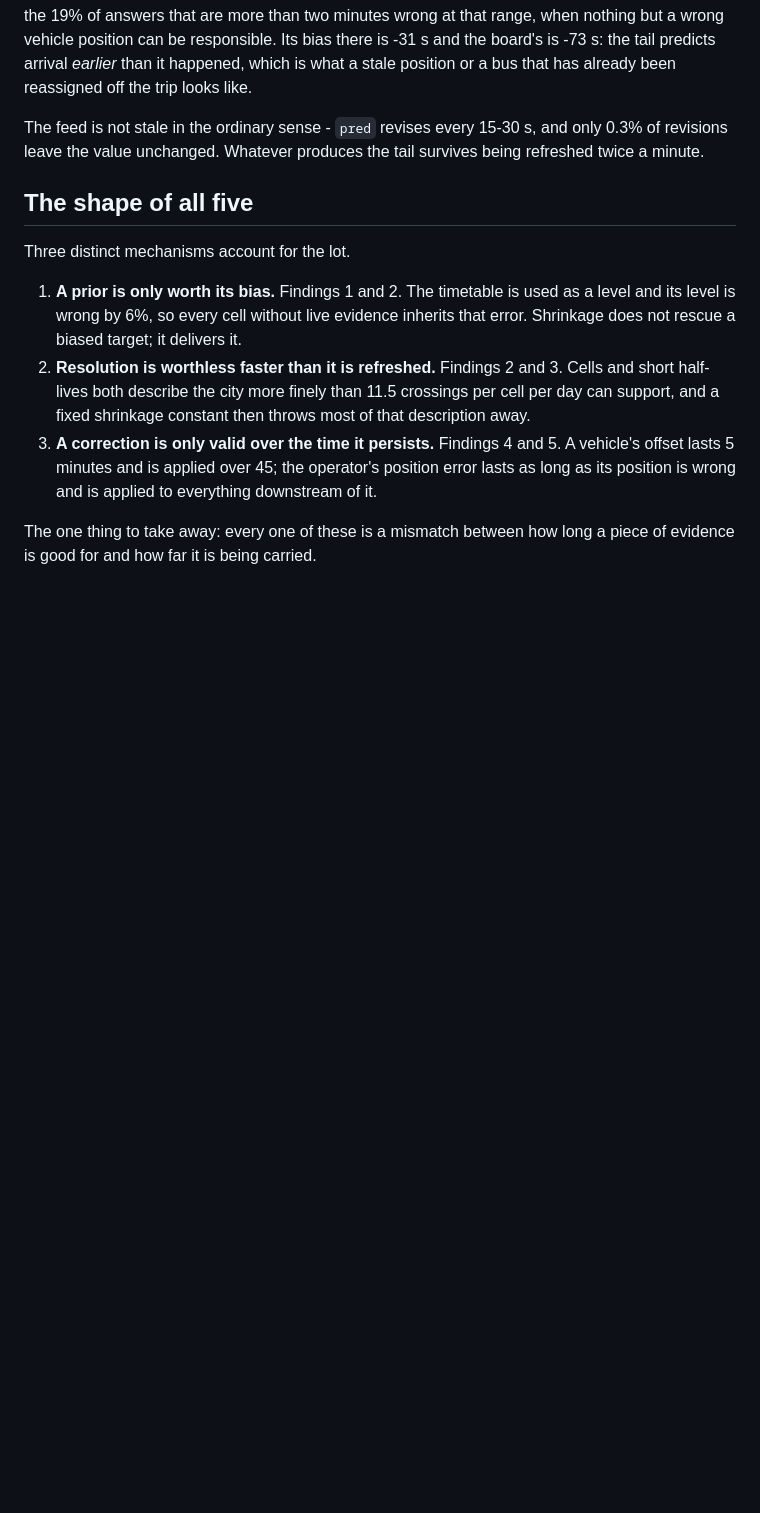
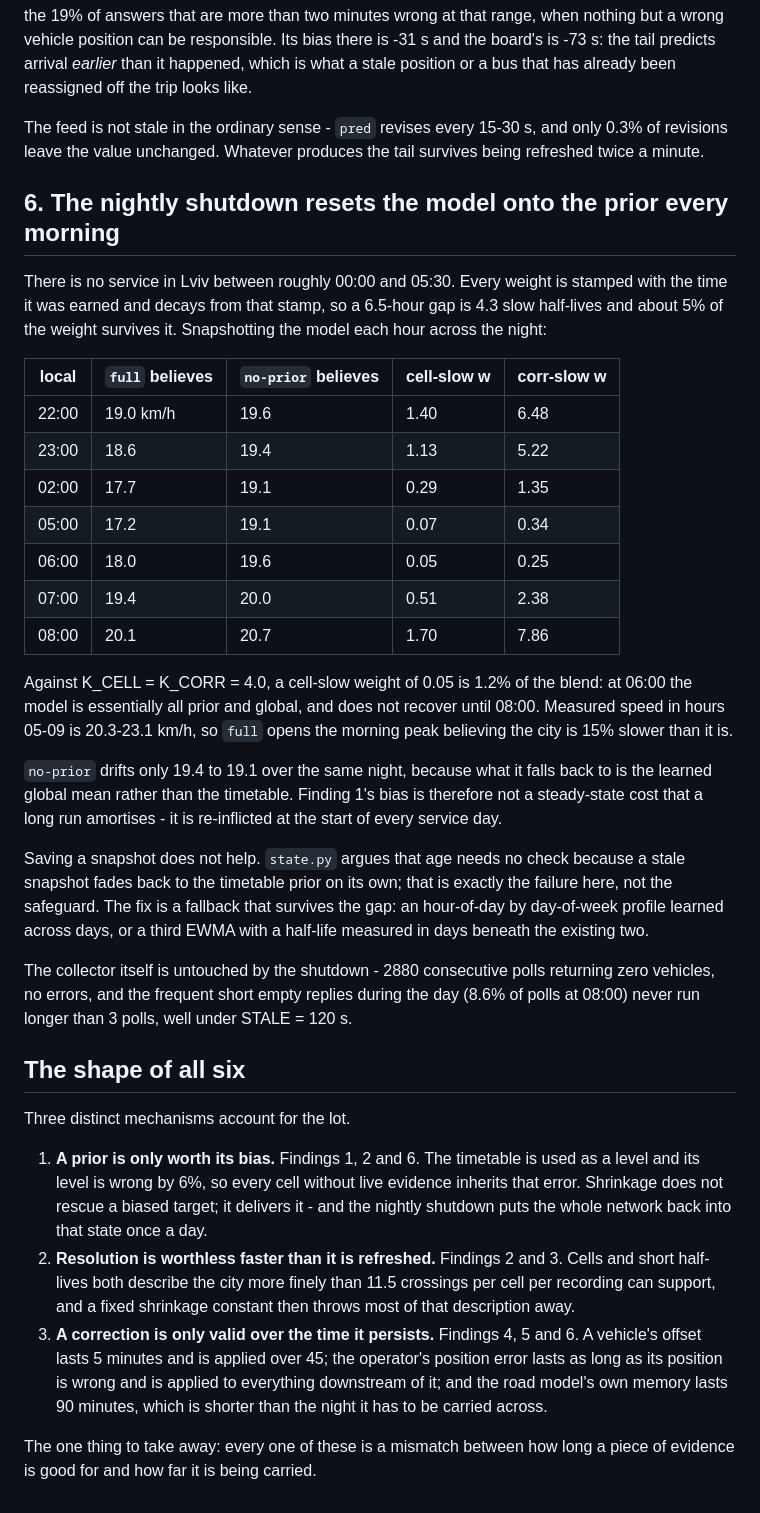
Before and after one commit to rhusiev/CommuterLviv, a Markdown page: reports/findings.md, the part around one of its changes. GitHub-like rendering; blank space fills up the shorter version.

Commit message:
reports: the nightly shutdown resets the model onto the prior
Lviv has no service between about 00:00 and 05:30. Every EWMA weight decays
from the wall-clock stamp it was earned at, so the gap is 4.3 slow half-lives
and roughly 5% of the weight survives it. Snapshotting the model hourly across
the night, `full` opens the morning peak believing the city is 18.0 km/h
against a measured 20.3-23.1, and does not recover until 08:00. `no-prior`
drifts 19.4 to 19.1 over the same night because it falls back to the learned
global mean instead of the timetable, so finding 1's bias is re-inflicted every
service day rather than amortised.

The collector is unaffected: 2880 consecutive zero-vehicle polls with no
errors, and the short empty replies seen at every hour never run past 3 polls,
well under STALE.

Also corrects what the recording covers. The 18.6-hour span is two windows -
09-05 20:00-23:59 and 09-06 00:00-09:32 - of which about 8.5 hours carry moving
traffic, with nothing at all between 10:00 and 19:00.

Co-Authored-By: Claude Opus 5 <noreply@anthropic.com>
Claude-Session: https://claude.ai/code/session_019htMQyiijUDyZCfkWpkXzk

```diff
--- a/reports/findings.md
+++ b/reports/findings.md
@@ -147,22 +165,62 @@ The feed is not stale in the ordinary sense - `pred` revises every 15-30 s,
 and only 0.3% of revisions leave the value unchanged. Whatever produces the
 tail survives being refreshed twice a minute.
 
-## The shape of all five
+## 6. The nightly shutdown resets the model onto the prior every morning
+
+There is no service in Lviv between roughly 00:00 and 05:30. Every weight is
+stamped with the time it was earned and decays from that stamp, so a 6.5-hour
+gap is 4.3 slow half-lives and about 5% of the weight survives it. Snapshotting
+the model each hour across the night:
+
+| local | `full` believes | `no-prior` believes | cell-slow w | corr-slow w |
+|---|---|---|---|---|
+| 22:00 | 19.0 km/h | 19.6 | 1.40 | 6.48 |
+| 23:00 | 18.6 | 19.4 | 1.13 | 5.22 |
+| 02:00 | 17.7 | 19.1 | 0.29 | 1.35 |
+| 05:00 | 17.2 | 19.1 | 0.07 | 0.34 |
+| 06:00 | 18.0 | 19.6 | 0.05 | 0.25 |
+| 07:00 | 19.4 | 20.0 | 0.51 | 2.38 |
+| 08:00 | 20.1 | 20.7 | 1.70 | 7.86 |
+
+Against K_CELL = K_CORR = 4.0, a cell-slow weight of 0.05 is 1.2% of the blend:
+at 06:00 the model is essentially all prior and global, and does not recover
+until 08:00. Measured speed in hours 05-09 is 20.3-23.1 km/h, so `full` opens
+the morning peak believing the city is 15% slower than it is.
+
+`no-prior` drifts only 19.4 to 19.1 over the same night, because what it falls
+back to is the learned global mean rather than the timetable. Finding 1's bias
+is therefore not a steady-state cost that a long run amortises - it is
+re-inflicted at the start of every service day.
+
+Saving a snapshot does not help. `state.py` argues that age needs no check
+because a stale snapshot fades back to the timetable prior on its own; that is
+exactly the failure here, not the safeguard. The fix is a fallback that
+survives the gap: an hour-of-day by day-of-week profile learned across days, or
+a third EWMA with a half-life measured in days beneath the existing two.
+
+The collector itself is untouched by the shutdown - 2880 consecutive polls
+returning zero vehicles, no errors, and the frequent short empty replies during
+the day (8.6% of polls at 08:00) never run longer than 3 polls, well under
+STALE = 120 s.
+
+## The shape of all six
 
 Three distinct mechanisms account for the lot.
 
-1. **A prior is only worth its bias.** Findings 1 and 2. The timetable is used
-   as a level and its level is wrong by 6%, so every cell without live evidence
-   inherits that error. Shrinkage does not rescue a biased target; it delivers
-   it.
+1. **A prior is only worth its bias.** Findings 1, 2 and 6. The timetable is
+   used as a level and its level is wrong by 6%, so every cell without live
+   evidence inherits that error. Shrinkage does not rescue a biased target; it
+   delivers it - and the nightly shutdown puts the whole network back into that
+   state once a day.
 2. **Resolution is worthless faster than it is refreshed.** Findings 2 and 3.
    Cells and short half-lives both describe the city more finely than 11.5
-   crossings per cell per day can support, and a fixed shrinkage constant then
-   throws most of that description away.
-3. **A correction is only valid over the time it persists.** Findings 4 and 5.
-   A vehicle's offset lasts 5 minutes and is applied over 45; the operator's
+   crossings per cell per recording can support, and a fixed shrinkage
+   constant then throws most of that description away.
+3. **A correction is only valid over the time it persists.** Findings 4, 5 and
+   6. A vehicle's offset lasts 5 minutes and is applied over 45; the operator's
    position error lasts as long as its position is wrong and is applied to
-   everything downstream of it.
+   everything downstream of it; and the road model's own memory lasts 90
+   minutes, which is shorter than the night it has to be carried across.
 
 The one thing to take away: every one of these is a mismatch between how long a
 piece of evidence is good for and how far it is being carried.
```
Also changed, not shown: other parts of reports/findings.md (+21 -3 lines).
